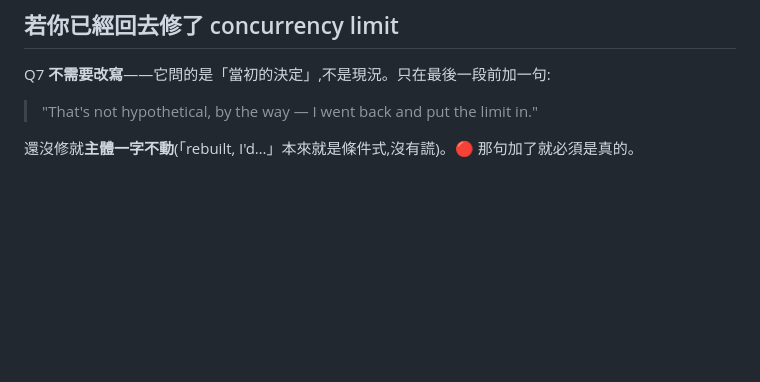
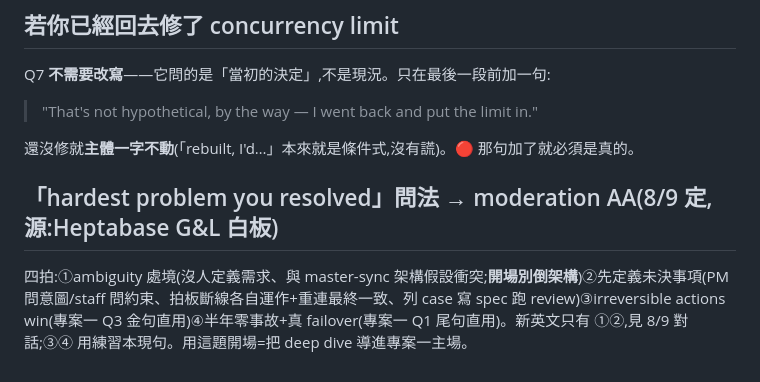
Before and after one commit to Rick9008/rust-low-level-systems-learning, a Markdown page: docs/interviews/deep-dive-notes.md, the part around the change. Drawn GitHub-style; blank space fills up the shorter version.

Commit message:
docs: hardest-problem 問法對應 moderation AA 四拍(源 G&L 白板)
Co-Authored-By: Claude Fable 5 <noreply@anthropic.com>

```diff
--- a/docs/interviews/deep-dive-notes.md
+++ b/docs/interviews/deep-dive-notes.md
@@ -282,3 +282,7 @@ Q7 **不需要改寫**——它問的是「當初的決定」,不是現況。只
 > "That's not hypothetical, by the way — I went back and put the limit in."
 
 還沒修就**主體一字不動**(「rebuilt, I'd…」本來就是條件式,沒有謊)。🔴 那句加了就必須是真的。
+
+## 「hardest problem you resolved」問法 → moderation AA(8/9 定,源:Heptabase G&L 白板)
+
+四拍:①ambiguity 處境(沒人定義需求、與 master-sync 架構假設衝突;**開場別倒架構**)②先定義未決事項(PM 問意圖/staff 問約束、拍板斷線各自運作+重連最終一致、列 case 寫 spec 跑 review)③irreversible actions win(專案一 Q3 金句直用)④半年零事故+真 failover(專案一 Q1 尾句直用)。新英文只有 ①②,見 8/9 對話;③④ 用練習本現句。用這題開場=把 deep dive 導進專案一主場。
```
